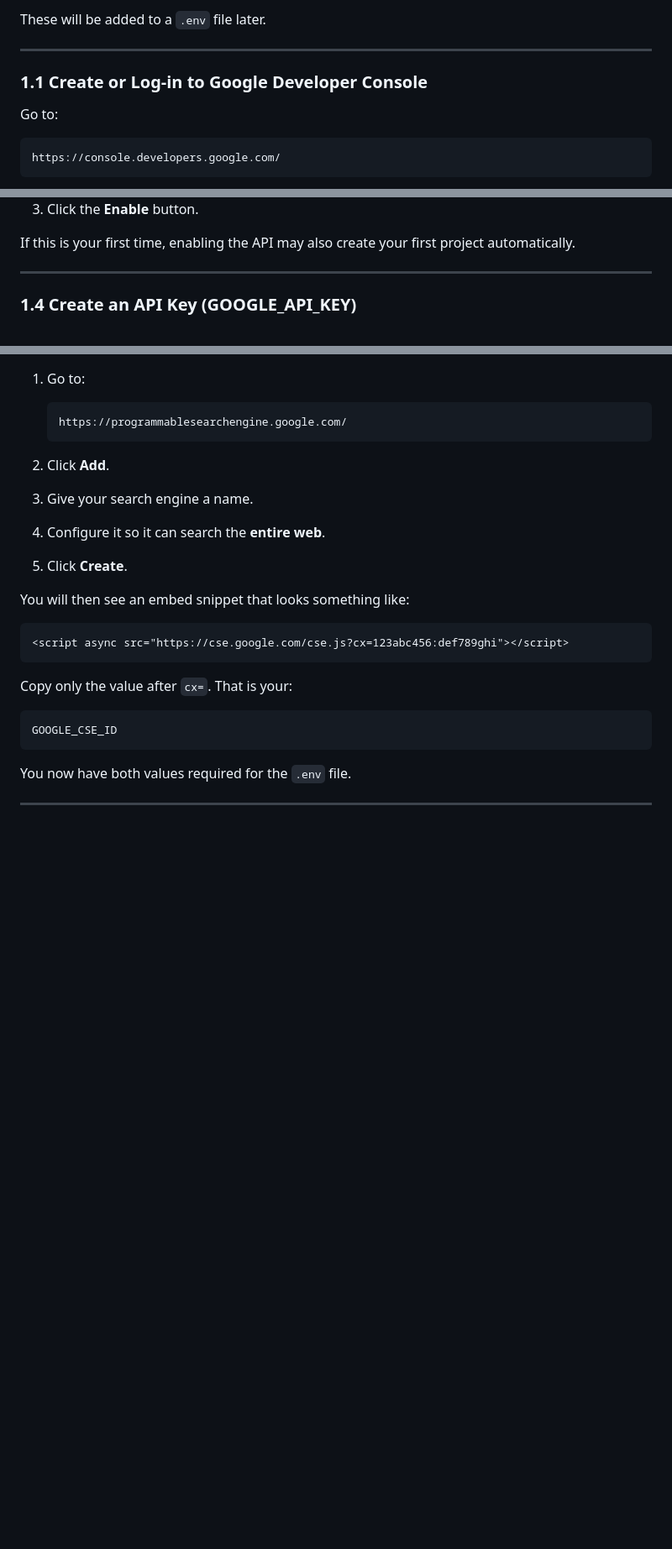
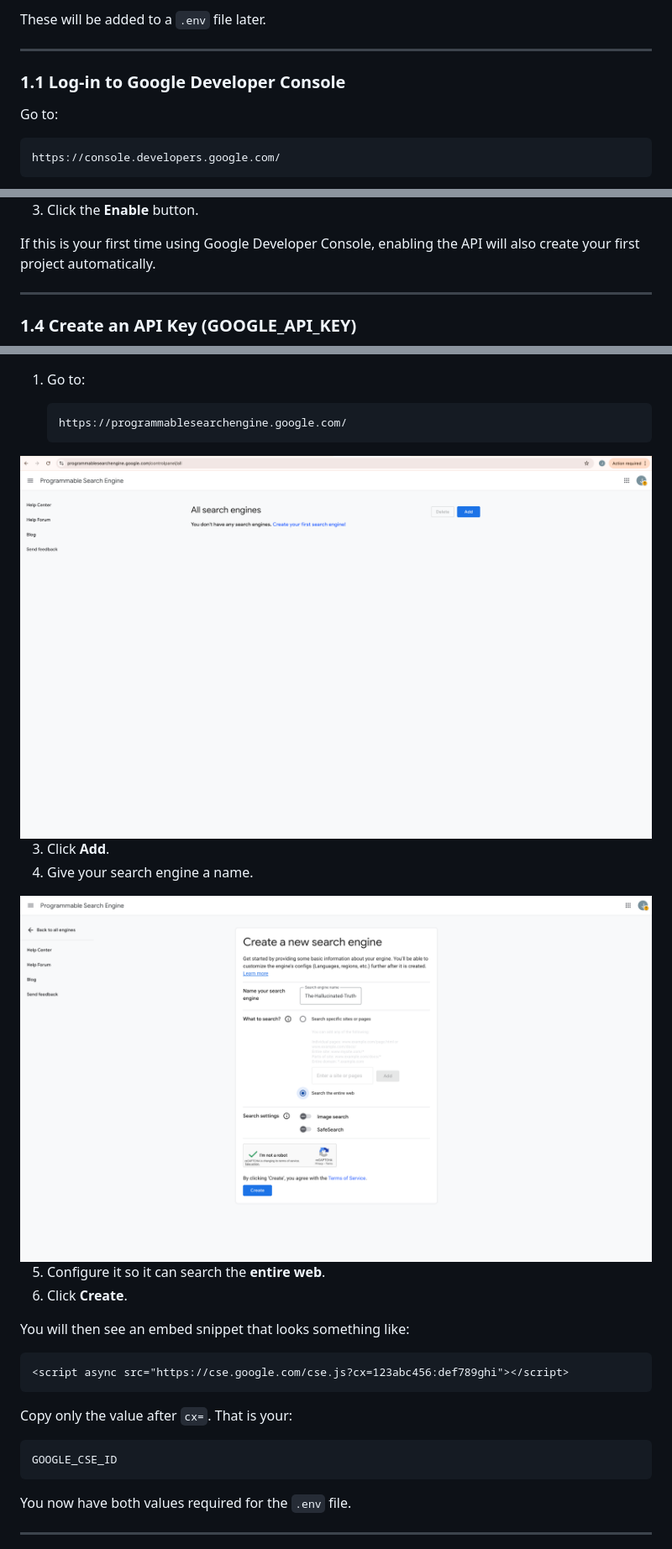
Before and after one commit to rilhia/the-hallucinated-truth, a Markdown page: README.md, 3 parts joined by grey strips. Shown at 84% size. GitHub-like rendering; blank space fills up the shorter version.

```diff
--- a/README.md
+++ b/README.md
@@ -91,7 +91,7 @@ These will be added to a `.env` file later.
 
 ---
 
-### 1.1 Create or Log-in to Google Developer Console
+### 1.1 Log-in to Google Developer Console
 
 Go to:
 
@@ -129,7 +129,7 @@ If this is your first time in Google Developer Console, Google will automaticall
 
 3. Click the **Enable** button.
 
-If this is your first time, enabling the API may also create your first project automatically.
+If this is your first time using Google Developer Console, enabling the API will also create your first project automatically.
 
 ---
 
@@ -167,10 +175,15 @@ Now create the Programmable Search Engine that will back the Custom Search API:
 
        https://programmablesearchengine.google.com/
 
-2. Click **Add**.
-3. Give your search engine a name.
-4. Configure it so it can search the **entire web**.
-5. Click **Create**.
+<img src="images/ProgrammableSearchEngine.png" alt="Programmable Search Engine" width="100%">
+
+3. Click **Add**.
+4. Give your search engine a name.
+
+<img src="images/CreateSearchEngine.png" alt="Create Search Engine" width="100%">
+
+5. Configure it so it can search the **entire web**.
+6. Click **Create**.
 
 You will then see an embed snippet that looks something like:
 
```
Also changed, not shown: other parts of README.md (+11 -3 lines).
